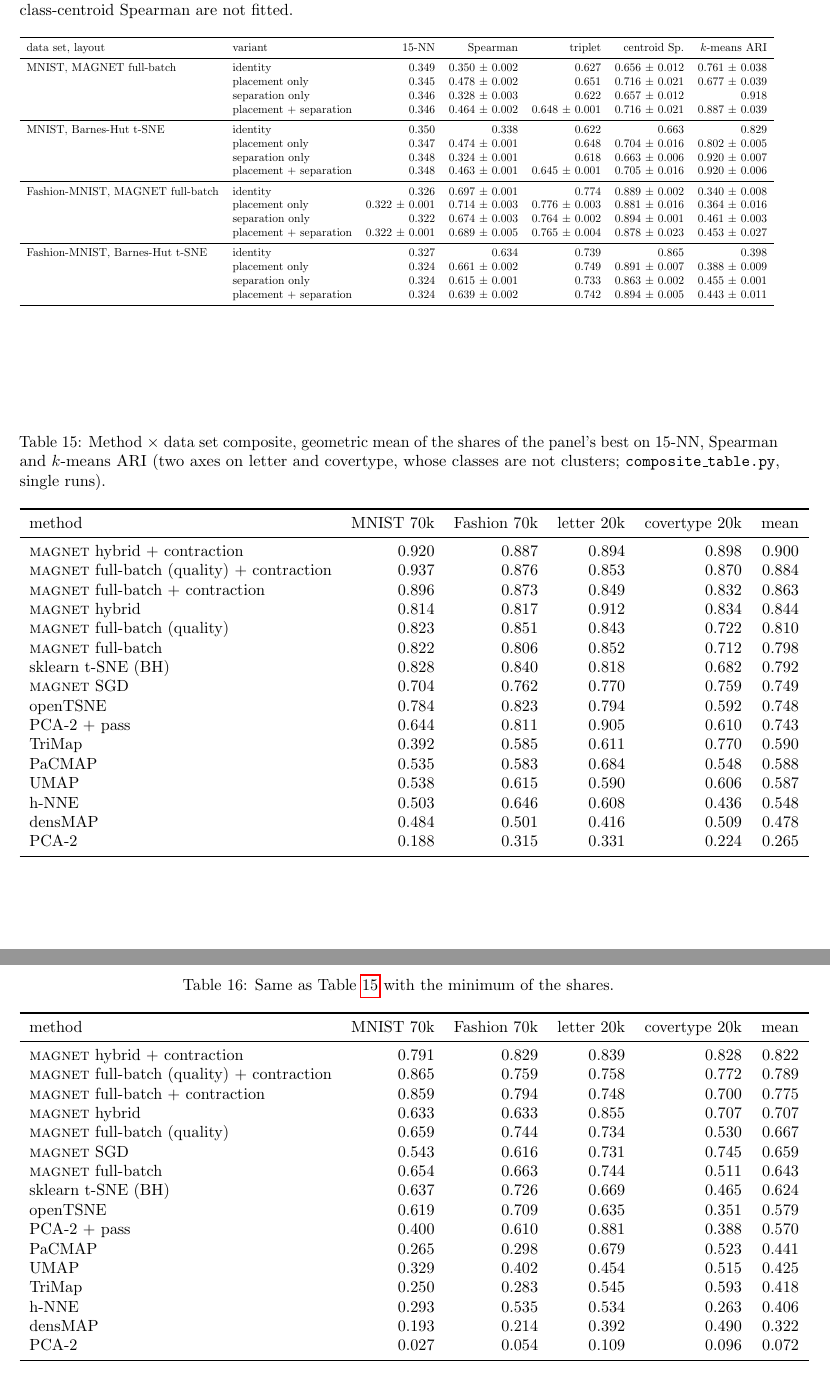
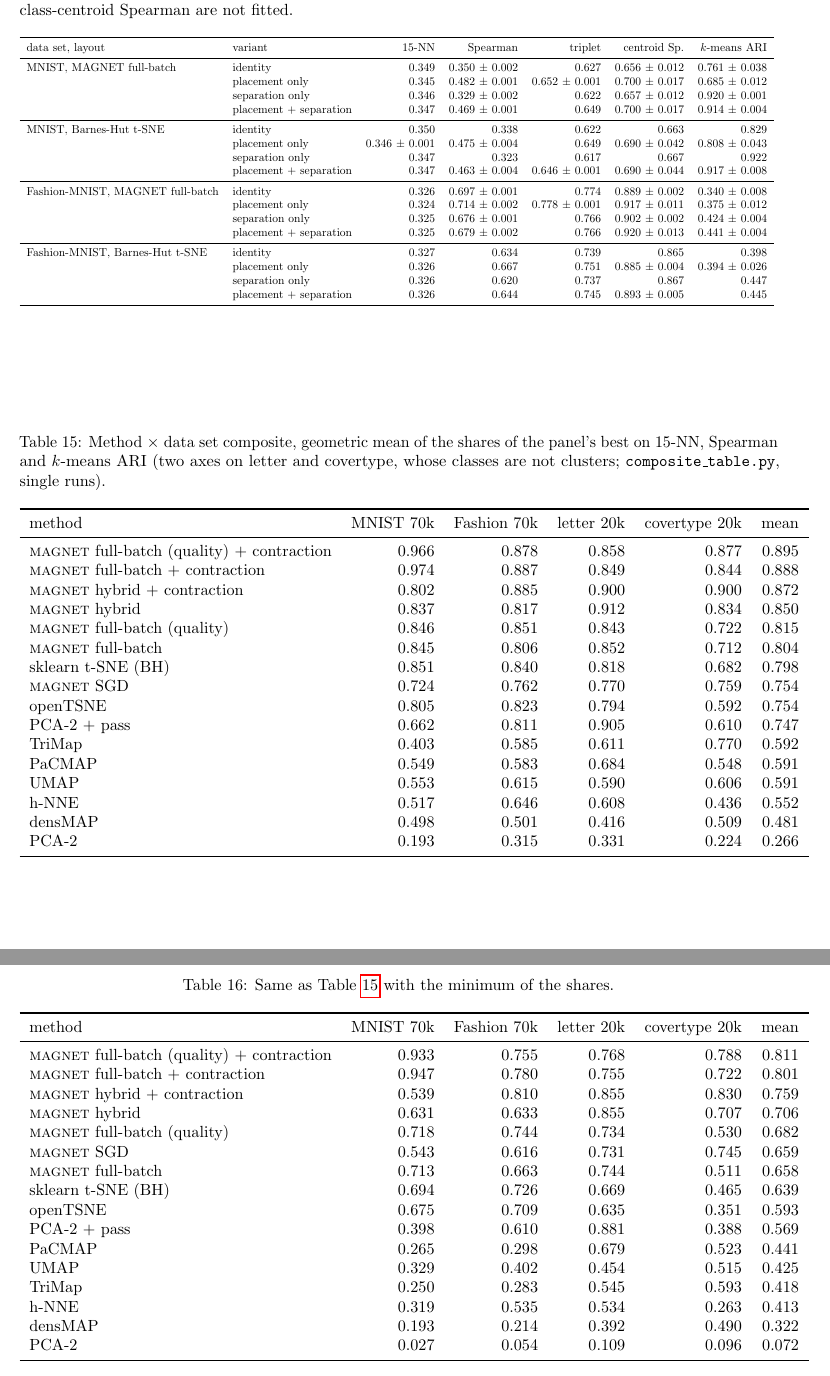
Before and after one commit to kerighan/lib-magnet, a LaTeX paper (paper/main.tex, which reads paper/tables/composite_geo.tex, paper/tables/composite_min.tex, paper/tables/placement.tex): two parts of pages 27 and 29 of 31, joined at a grey line, cut so that both start at the same text. Compiled offline with pdfLaTeX.

Commit message:
Sparse interface merge (O(nnz) per merge, identical partitions; the dense version took 363 s on covertype 250k, now 0.9 s) and every post-process number re-run with the final step (strength order, resolution 0.5, merge 0.10): k39 MNIST full-batch 0.347 / 0.469 / 0.914 +- 0.004, ten communities on every seed, frozen composite 0.839 -> 0.982 +- 0.001; k38 full-batch + step 0.918 +- 0.001 ARI (was 0.860 +- 0.055); Fashion 4 communities, ARI 0.441; covertype 250k step 5.8 s; composite tables and section 4.6, abstract, contributions, README, docs updated. Appendix paragraph on community detection (modularity on kNN graphs, the merge, the origin of tau) with Schaub et al. 2012 and Fortunato & Barthelemy 2007.
Co-Authored-By: Claude Fable 5.1 <noreply@anthropic.com>

```diff
--- a/paper/tables/composite_geo.tex
+++ b/paper/tables/composite_geo.tex
@@ -2,21 +2,21 @@
 \toprule
 method & MNIST 70k & Fashion 70k & letter 20k & covertype 20k & mean \\
 \midrule
-\magnet{} hybrid + contraction & 0.920 & 0.887 & 0.894 & 0.898 & 0.900 \\
-\magnet{} full-batch (quality) + contraction & 0.937 & 0.876 & 0.853 & 0.870 & 0.884 \\
-\magnet{} full-batch + contraction & 0.896 & 0.873 & 0.849 & 0.832 & 0.863 \\
-\magnet{} hybrid & 0.814 & 0.817 & 0.912 & 0.834 & 0.844 \\
-\magnet{} full-batch (quality) & 0.823 & 0.851 & 0.843 & 0.722 & 0.810 \\
-\magnet{} full-batch & 0.822 & 0.806 & 0.852 & 0.712 & 0.798 \\
-sklearn t-SNE (BH) & 0.828 & 0.840 & 0.818 & 0.682 & 0.792 \\
-\magnet{} SGD & 0.704 & 0.762 & 0.770 & 0.759 & 0.749 \\
-openTSNE & 0.784 & 0.823 & 0.794 & 0.592 & 0.748 \\
-PCA-2 + pass & 0.644 & 0.811 & 0.905 & 0.610 & 0.743 \\
-TriMap & 0.392 & 0.585 & 0.611 & 0.770 & 0.590 \\
-PaCMAP & 0.535 & 0.583 & 0.684 & 0.548 & 0.588 \\
-UMAP & 0.538 & 0.615 & 0.590 & 0.606 & 0.587 \\
-h-NNE & 0.503 & 0.646 & 0.608 & 0.436 & 0.548 \\
-densMAP & 0.484 & 0.501 & 0.416 & 0.509 & 0.478 \\
-PCA-2 & 0.188 & 0.315 & 0.331 & 0.224 & 0.265 \\
+\magnet{} full-batch (quality) + contraction & 0.966 & 0.878 & 0.858 & 0.877 & 0.895 \\
+\magnet{} full-batch + contraction & 0.974 & 0.887 & 0.849 & 0.844 & 0.888 \\
+\magnet{} hybrid + contraction & 0.802 & 0.885 & 0.900 & 0.900 & 0.872 \\
+\magnet{} hybrid & 0.837 & 0.817 & 0.912 & 0.834 & 0.850 \\
+\magnet{} full-batch (quality) & 0.846 & 0.851 & 0.843 & 0.722 & 0.815 \\
+\magnet{} full-batch & 0.845 & 0.806 & 0.852 & 0.712 & 0.804 \\
+sklearn t-SNE (BH) & 0.851 & 0.840 & 0.818 & 0.682 & 0.798 \\
+\magnet{} SGD & 0.724 & 0.762 & 0.770 & 0.759 & 0.754 \\
+openTSNE & 0.805 & 0.823 & 0.794 & 0.592 & 0.754 \\
+PCA-2 + pass & 0.662 & 0.811 & 0.905 & 0.610 & 0.747 \\
+TriMap & 0.403 & 0.585 & 0.611 & 0.770 & 0.592 \\
+PaCMAP & 0.549 & 0.583 & 0.684 & 0.548 & 0.591 \\
+UMAP & 0.553 & 0.615 & 0.590 & 0.606 & 0.591 \\
+h-NNE & 0.517 & 0.646 & 0.608 & 0.436 & 0.552 \\
+densMAP & 0.498 & 0.501 & 0.416 & 0.509 & 0.481 \\
+PCA-2 & 0.193 & 0.315 & 0.331 & 0.224 & 0.266 \\
 \bottomrule
 \end{tabular}
--- a/paper/tables/composite_min.tex
+++ b/paper/tables/composite_min.tex
@@ -2,20 +2,20 @@
 \toprule
 method & MNIST 70k & Fashion 70k & letter 20k & covertype 20k & mean \\
 \midrule
-\magnet{} hybrid + contraction & 0.791 & 0.829 & 0.839 & 0.828 & 0.822 \\
-\magnet{} full-batch (quality) + contraction & 0.865 & 0.759 & 0.758 & 0.772 & 0.789 \\
-\magnet{} full-batch + contraction & 0.859 & 0.794 & 0.748 & 0.700 & 0.775 \\
-\magnet{} hybrid & 0.633 & 0.633 & 0.855 & 0.707 & 0.707 \\
-\magnet{} full-batch (quality) & 0.659 & 0.744 & 0.734 & 0.530 & 0.667 \\
+\magnet{} full-batch (quality) + contraction & 0.933 & 0.755 & 0.768 & 0.788 & 0.811 \\
+\magnet{} full-batch + contraction & 0.947 & 0.780 & 0.755 & 0.722 & 0.801 \\
+\magnet{} hybrid + contraction & 0.539 & 0.810 & 0.855 & 0.830 & 0.759 \\
+\magnet{} hybrid & 0.631 & 0.633 & 0.855 & 0.707 & 0.706 \\
+\magnet{} full-batch (quality) & 0.718 & 0.744 & 0.734 & 0.530 & 0.682 \\
 \magnet{} SGD & 0.543 & 0.616 & 0.731 & 0.745 & 0.659 \\
-\magnet{} full-batch & 0.654 & 0.663 & 0.744 & 0.511 & 0.643 \\
-sklearn t-SNE (BH) & 0.637 & 0.726 & 0.669 & 0.465 & 0.624 \\
-openTSNE & 0.619 & 0.709 & 0.635 & 0.351 & 0.579 \\
-PCA-2 + pass & 0.400 & 0.610 & 0.881 & 0.388 & 0.570 \\
+\magnet{} full-batch & 0.713 & 0.663 & 0.744 & 0.511 & 0.658 \\
+sklearn t-SNE (BH) & 0.694 & 0.726 & 0.669 & 0.465 & 0.639 \\
+openTSNE & 0.675 & 0.709 & 0.635 & 0.351 & 0.593 \\
+PCA-2 + pass & 0.398 & 0.610 & 0.881 & 0.388 & 0.569 \\
 PaCMAP & 0.265 & 0.298 & 0.679 & 0.523 & 0.441 \\
 UMAP & 0.329 & 0.402 & 0.454 & 0.515 & 0.425 \\
 TriMap & 0.250 & 0.283 & 0.545 & 0.593 & 0.418 \\
-h-NNE & 0.293 & 0.535 & 0.534 & 0.263 & 0.406 \\
+h-NNE & 0.319 & 0.535 & 0.534 & 0.263 & 0.413 \\
 densMAP & 0.193 & 0.214 & 0.392 & 0.490 & 0.322 \\
 PCA-2 & 0.027 & 0.054 & 0.109 & 0.096 & 0.072 \\
 \bottomrule
--- a/paper/tables/placement.tex
+++ b/paper/tables/placement.tex
@@ -3,23 +3,23 @@
 data set, layout & variant & 15-NN & Spearman & triplet & centroid Sp. & $k$-means ARI \\
 \midrule
 MNIST, MAGNET full-batch & identity & 0.349 & 0.350 $\pm$ 0.002 & 0.627 & 0.656 $\pm$ 0.012 & 0.761 $\pm$ 0.038 \\
- & placement only & 0.345 & 0.478 $\pm$ 0.002 & 0.651 & 0.716 $\pm$ 0.021 & 0.677 $\pm$ 0.039 \\
- & separation only & 0.346 & 0.328 $\pm$ 0.003 & 0.622 & 0.657 $\pm$ 0.012 & 0.918 \\
- & placement + separation & 0.346 & 0.464 $\pm$ 0.002 & 0.648 $\pm$ 0.001 & 0.716 $\pm$ 0.021 & 0.887 $\pm$ 0.039 \\
+ & placement only & 0.345 & 0.482 $\pm$ 0.001 & 0.652 $\pm$ 0.001 & 0.700 $\pm$ 0.017 & 0.685 $\pm$ 0.012 \\
+ & separation only & 0.346 & 0.329 $\pm$ 0.002 & 0.622 & 0.657 $\pm$ 0.012 & 0.920 $\pm$ 0.001 \\
+ & placement + separation & 0.347 & 0.469 $\pm$ 0.001 & 0.649 & 0.700 $\pm$ 0.017 & 0.914 $\pm$ 0.004 \\
 \midrule
 MNIST, Barnes-Hut t-SNE & identity & 0.350 & 0.338 & 0.622 & 0.663 & 0.829 \\
- & placement only & 0.347 & 0.474 $\pm$ 0.001 & 0.648 & 0.704 $\pm$ 0.016 & 0.802 $\pm$ 0.005 \\
- & separation only & 0.348 & 0.324 $\pm$ 0.001 & 0.618 & 0.663 $\pm$ 0.006 & 0.920 $\pm$ 0.007 \\
- & placement + separation & 0.348 & 0.463 $\pm$ 0.001 & 0.645 $\pm$ 0.001 & 0.705 $\pm$ 0.016 & 0.920 $\pm$ 0.006 \\
+ & placement only & 0.346 $\pm$ 0.001 & 0.475 $\pm$ 0.004 & 0.649 & 0.690 $\pm$ 0.042 & 0.808 $\pm$ 0.043 \\
+ & separation only & 0.347 & 0.323 & 0.617 & 0.667 & 0.922 \\
+ & placement + separation & 0.347 & 0.463 $\pm$ 0.004 & 0.646 $\pm$ 0.001 & 0.690 $\pm$ 0.044 & 0.917 $\pm$ 0.008 \\
 \midrule
 Fashion-MNIST, MAGNET full-batch & identity & 0.326 & 0.697 $\pm$ 0.001 & 0.774 & 0.889 $\pm$ 0.002 & 0.340 $\pm$ 0.008 \\
- & placement only & 0.322 $\pm$ 0.001 & 0.714 $\pm$ 0.003 & 0.776 $\pm$ 0.003 & 0.881 $\pm$ 0.016 & 0.364 $\pm$ 0.016 \\
- & separation only & 0.322 & 0.674 $\pm$ 0.003 & 0.764 $\pm$ 0.002 & 0.894 $\pm$ 0.001 & 0.461 $\pm$ 0.003 \\
- & placement + separation & 0.322 $\pm$ 0.001 & 0.689 $\pm$ 0.005 & 0.765 $\pm$ 0.004 & 0.878 $\pm$ 0.023 & 0.453 $\pm$ 0.027 \\
+ & placement only & 0.324 & 0.714 $\pm$ 0.002 & 0.778 $\pm$ 0.001 & 0.917 $\pm$ 0.011 & 0.375 $\pm$ 0.012 \\
+ & separation only & 0.325 & 0.676 $\pm$ 0.001 & 0.766 & 0.902 $\pm$ 0.002 & 0.424 $\pm$ 0.004 \\
+ & placement + separation & 0.325 & 0.679 $\pm$ 0.002 & 0.766 & 0.920 $\pm$ 0.013 & 0.441 $\pm$ 0.004 \\
 \midrule
 Fashion-MNIST, Barnes-Hut t-SNE & identity & 0.327 & 0.634 & 0.739 & 0.865 & 0.398 \\
- & placement only & 0.324 & 0.661 $\pm$ 0.002 & 0.749 & 0.891 $\pm$ 0.007 & 0.388 $\pm$ 0.009 \\
- & separation only & 0.324 & 0.615 $\pm$ 0.001 & 0.733 & 0.863 $\pm$ 0.002 & 0.455 $\pm$ 0.001 \\
- & placement + separation & 0.324 & 0.639 $\pm$ 0.002 & 0.742 & 0.894 $\pm$ 0.005 & 0.443 $\pm$ 0.011 \\
+ & placement only & 0.326 & 0.667 & 0.751 & 0.885 $\pm$ 0.004 & 0.394 $\pm$ 0.026 \\
+ & separation only & 0.326 & 0.620 & 0.737 & 0.867 & 0.447 \\
+ & placement + separation & 0.326 & 0.644 & 0.745 & 0.893 $\pm$ 0.005 & 0.445 \\
 \bottomrule
 \end{tabular}
```
Also changed, not shown: docs/kernel_exponents.md (+13 -1 lines), paper/main.tex (+50 -26 lines), README.md, 4 other files.
